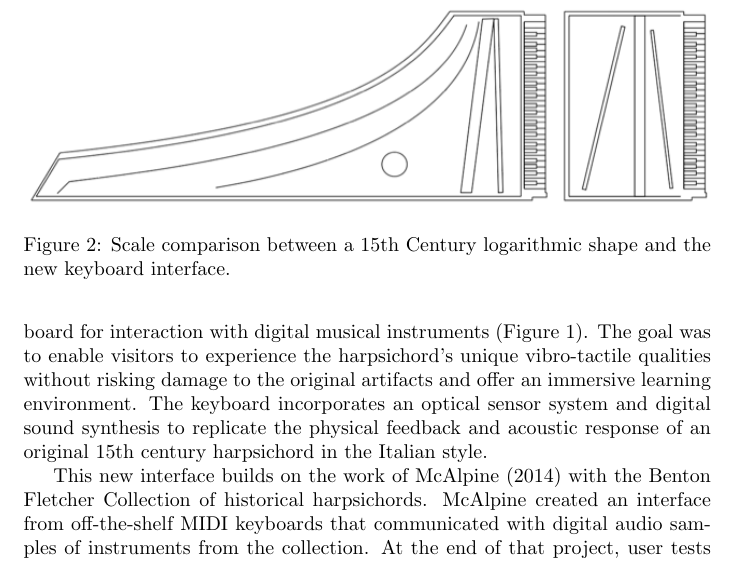
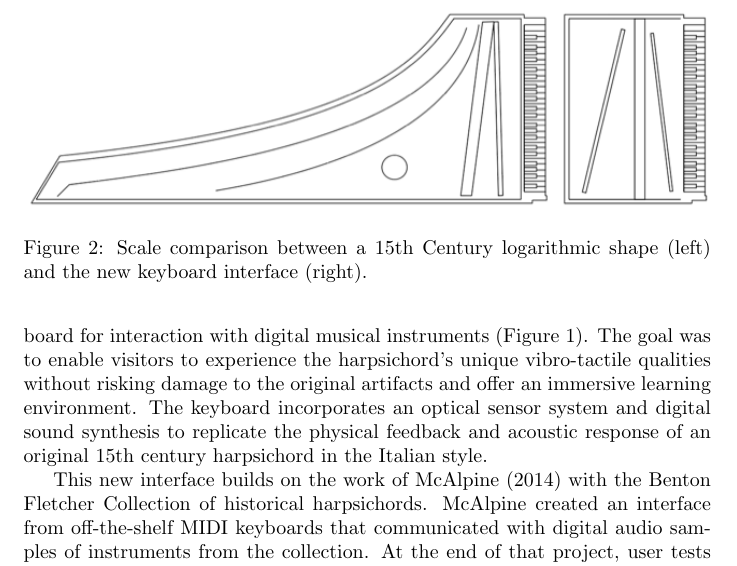
Before and after one commit to mhamilt/una-her-doc-bologna-2025-article, a LaTeX document (main.tex, which reads article.tex): part of page 6 of 11, cut so that both start at the same text. Compiled offline with pdfLaTeX.

Commit message:
fig 2 label

```diff
--- a/article.tex
+++ b/article.tex
@@ -87,7 +87,7 @@ In a collaboration between Museo San Colombano and the NEMUS project, we designe
 \begin{figure}
     \centering
     \includegraphics[width=1\linewidth]{img/comparison.png}
-    \caption{Scale comparison between a 15th Century logarithmic shape and the new keyboard interface.}
+    \caption{Scale comparison between a 15th Century logarithmic shape (left) and the new keyboard interface (right).}
     \label{fig:log-harp-comp}
 \vfill\end{figure}
 
```
